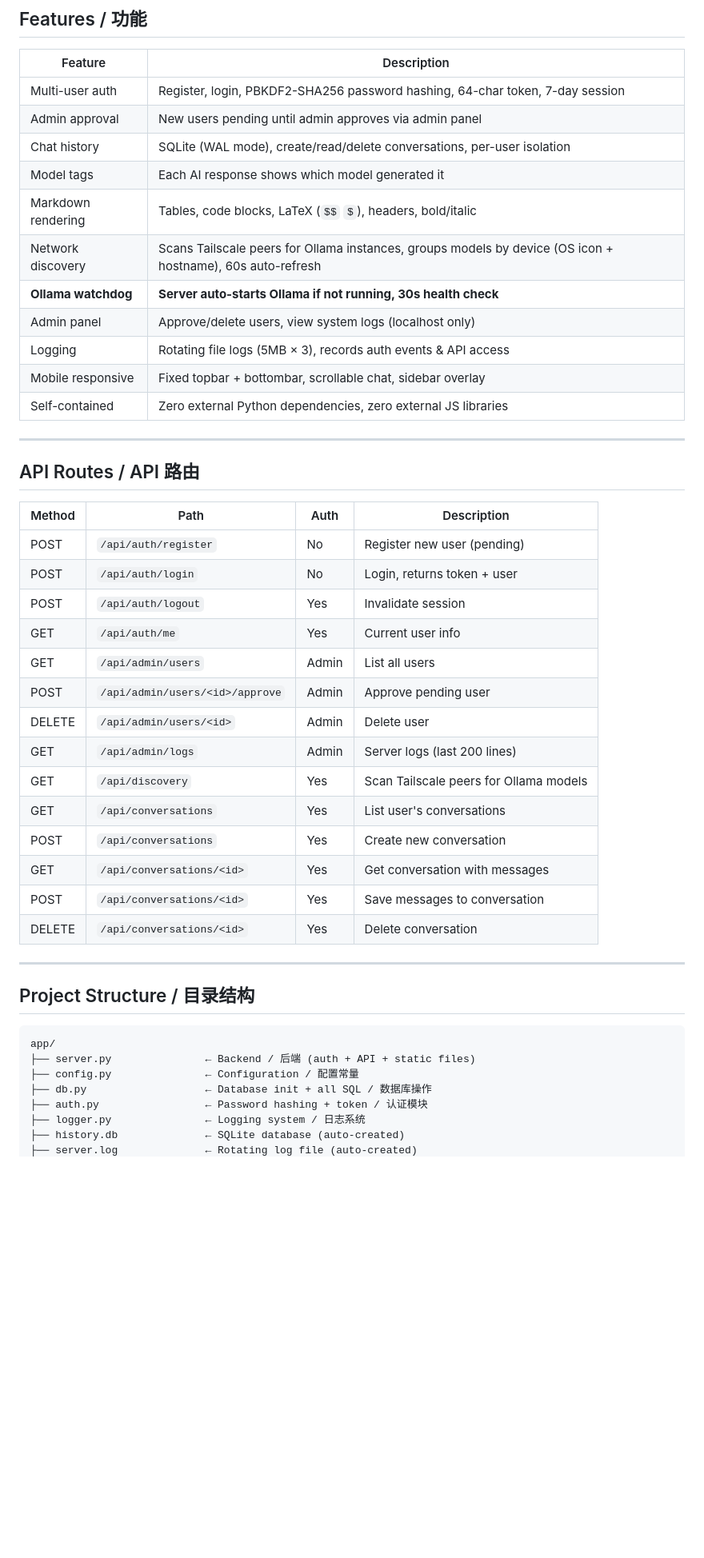
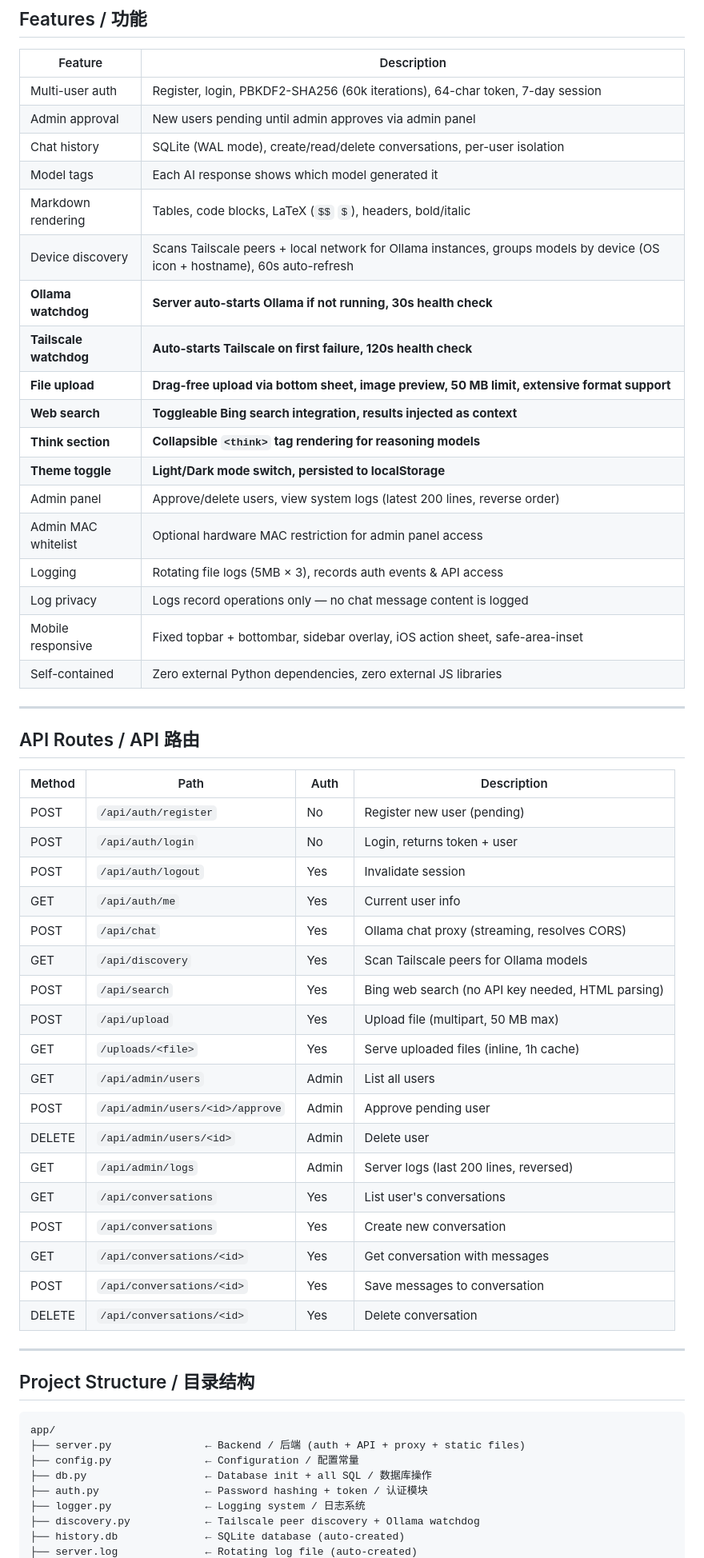
Before and after one commit to JasonKiddmanb/multi_devise-AI_communication, a Markdown page: README.md, the part around one of its changes. Shown at 80% size. Drawn GitHub-style; blank space fills up the shorter version.

````diff
--- a/README.md
+++ b/README.md
@@ -99,16 +102,23 @@ Admin panel / 管理面板: `http://localhost:8080/admin.html` (localhost only /
 
 | Feature | Description |
 |---------|-------------|
-| Multi-user auth | Register, login, PBKDF2-SHA256 password hashing, 64-char token, 7-day session |
+| Multi-user auth | Register, login, PBKDF2-SHA256 (60k iterations), 64-char token, 7-day session |
 | Admin approval | New users pending until admin approves via admin panel |
 | Chat history | SQLite (WAL mode), create/read/delete conversations, per-user isolation |
 | Model tags | Each AI response shows which model generated it |
 | Markdown rendering | Tables, code blocks, LaTeX (`$$` `$`), headers, bold/italic |
-| Network discovery | Scans Tailscale peers for Ollama instances, groups models by device (OS icon + hostname), 60s auto-refresh |
+| Device discovery | Scans Tailscale peers + local network for Ollama instances, groups models by device (OS icon + hostname), 60s auto-refresh |
 | **Ollama watchdog** | **Server auto-starts Ollama if not running, 30s health check** |
-| Admin panel | Approve/delete users, view system logs (localhost only) |
+| **Tailscale watchdog** | **Auto-starts Tailscale on first failure, 120s health check** |
+| **File upload** | **Drag-free upload via bottom sheet, image preview, 50 MB limit, extensive format support** |
+| **Web search** | **Toggleable Bing search integration, results injected as context** |
+| **Think section** | **Collapsible `<think>` tag rendering for reasoning models** |
+| **Theme toggle** | **Light/Dark mode switch, persisted to localStorage** |
+| Admin panel | Approve/delete users, view system logs (latest 200 lines, reverse order) |
+| Admin MAC whitelist | Optional hardware MAC restriction for admin panel access |
 | Logging | Rotating file logs (5MB × 3), records auth events & API access |
-| Mobile responsive | Fixed topbar + bottombar, scrollable chat, sidebar overlay |
+| Log privacy | Logs record operations only — no chat message content is logged |
+| Mobile responsive | Fixed topbar + bottombar, sidebar overlay, iOS action sheet, safe-area-inset |
 | Self-contained | Zero external Python dependencies, zero external JS libraries |
 
 ---
@@ -121,11 +131,15 @@ Admin panel / 管理面板: `http://localhost:8080/admin.html` (localhost only /
 | POST | `/api/auth/login` | No | Login, returns token + user |
 | POST | `/api/auth/logout` | Yes | Invalidate session |
 | GET | `/api/auth/me` | Yes | Current user info |
+| POST | `/api/chat` | Yes | Ollama chat proxy (streaming, resolves CORS) |
+| GET | `/api/discovery` | Yes | Scan Tailscale peers for Ollama models |
+| POST | `/api/search` | Yes | Bing web search (no API key needed, HTML parsing) |
+| POST | `/api/upload` | Yes | Upload file (multipart, 50 MB max) |
+| GET | `/uploads/<file>` | Yes | Serve uploaded files (inline, 1h cache) |
 | GET | `/api/admin/users` | Admin | List all users |
 | POST | `/api/admin/users/<id>/approve` | Admin | Approve pending user |
 | DELETE | `/api/admin/users/<id>` | Admin | Delete user |
-| GET | `/api/admin/logs` | Admin | Server logs (last 200 lines) |
-| GET | `/api/discovery` | Yes | Scan Tailscale peers for Ollama models |
+| GET | `/api/admin/logs` | Admin | Server logs (last 200 lines, reversed) |
 | GET | `/api/conversations` | Yes | List user's conversations |
 | POST | `/api/conversations` | Yes | Create new conversation |
 | GET | `/api/conversations/<id>` | Yes | Get conversation with messages |
@@ -138,10 +152,11 @@ Admin panel / 管理面板: `http://localhost:8080/admin.html` (localhost only /
 
 ```
 app/
-├── server.py               ← Backend / 后端 (auth + API + static files)
+├── server.py               ← Backend / 后端 (auth + API + proxy + static files)
 ├── config.py               ← Configuration / 配置常量
 ├── db.py                   ← Database init + all SQL / 数据库操作
 ├── auth.py                 ← Password hashing + token / 认证模块
 ├── logger.py               ← Logging system / 日志系统
+├── discovery.py            ← Tailscale peer discovery + Ollama watchdog
 ├── history.db              ← SQLite database (auto-created)
 ├── server.log              ← Rotating log file (auto-created)
````
Also changed, not shown: other parts of README.md (+93 -34 lines).
